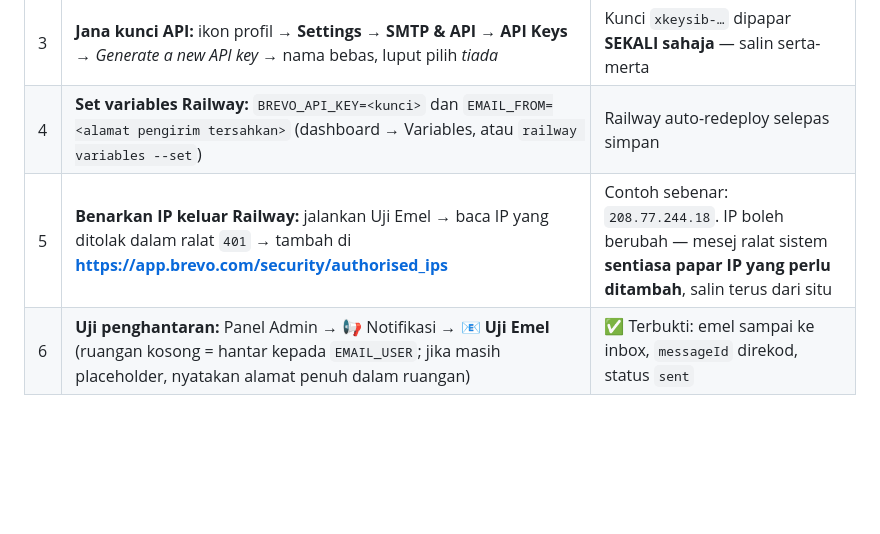
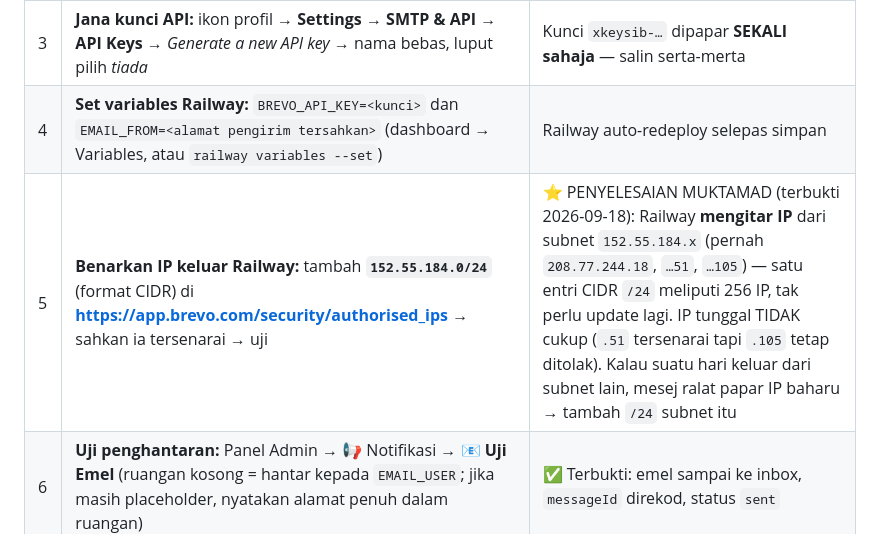
Before and after one commit to csbjkr-tech/kenderaan-csb, a Markdown page: RAILWAY-FIX-GUIDE.md, the part around the change. Drawn GitHub-style; blank space fills up the shorter version.

Commit message:
Document CIDR /24 as the proven fix for Railway rotating egress IPs
Railway picks random IPs from the 152.55.184.0/24 pool per connection,
so a single authorized IP kept failing while others from the same pool
got used. One CIDR entry covers all 256 addresses and the test send now
succeeds.

🤖 Generated with Codebuff
Co-Authored-By: Codebuff <noreply@codebuff.com>

```diff
--- a/RAILWAY-FIX-GUIDE.md
+++ b/RAILWAY-FIX-GUIDE.md
@@ -121,7 +121,7 @@ Guna penyedia emel dengan **API HTTP** dan `API_KEY` dalam variables Railway —
 | 2 | **Sahkan alamat pengirim:** Settings → *Senders, Domains & Dedicated IPs* → **Senders** → *Add a sender* → klik pautan pengesahan dalam emel Brevo | **WAJIB** — penghantaran ditolak tanpa sender tersahkan |
 | 3 | **Jana kunci API:** ikon profil → **Settings** → **SMTP & API** → **API Keys** → *Generate a new API key* → nama bebas, luput pilih *tiada* | Kunci `xkeysib-…` dipapar **SEKALI sahaja** — salin serta-merta |
 | 4 | **Set variables Railway:** `BREVO_API_KEY=<kunci>` dan `EMAIL_FROM=<alamat pengirim tersahkan>` (dashboard → Variables, atau `railway variables --set`) | Railway auto-redeploy selepas simpan |
-| 5 | **Benarkan IP keluar Railway:** jalankan Uji Emel → baca IP yang ditolak dalam ralat `401` → tambah di **https://app.brevo.com/security/authorised_ips** | Contoh sebenar: `208.77.244.18`. IP boleh berubah — mesej ralat sistem **sentiasa papar IP yang perlu ditambah**, salin terus dari situ |
+| 5 | **Benarkan IP keluar Railway:** tambah **`152.55.184.0/24`** (format CIDR) di **https://app.brevo.com/security/authorised_ips** → sahkan ia tersenarai → uji | ⭐ PENYELESAIAN MUKTAMAD (terbukti 2026-09-18): Railway **mengitar IP** dari subnet `152.55.184.x` (pernah `208.77.244.18`, `…51`, `…105`) — satu entri CIDR `/24` meliputi 256 IP, tak perlu update lagi. IP tunggal TIDAK cukup (`.51` tersenarai tapi `.105` tetap ditolak). Kalau suatu hari keluar dari subnet lain, mesej ralat papar IP baharu → tambah `/24` subnet itu |
 | 6 | **Uji penghantaran:** Panel Admin → 📢 Notifikasi → **📧 Uji Emel** (ruangan kosong = hantar kepada `EMAIL_USER`; jika masih placeholder, nyatakan alamat penuh dalam ruangan) | ✅ Terbukti: emel sampai ke inbox, `messageId` direkod, status `sent` |
 
 Keputusan akhir: endpoint status memaparkan `provider: brevo, configured: true` dan penghantaran
```
